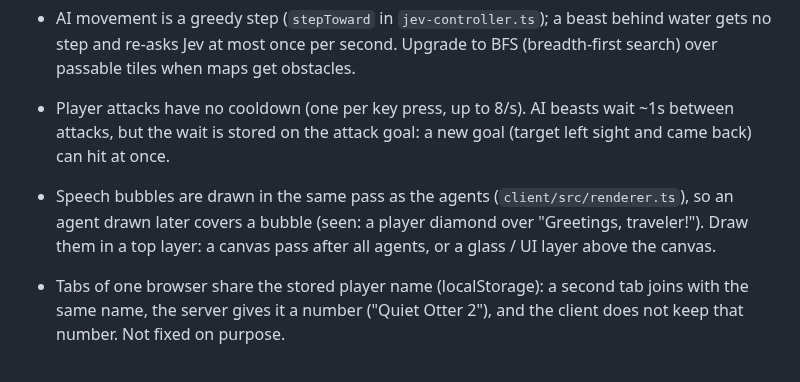
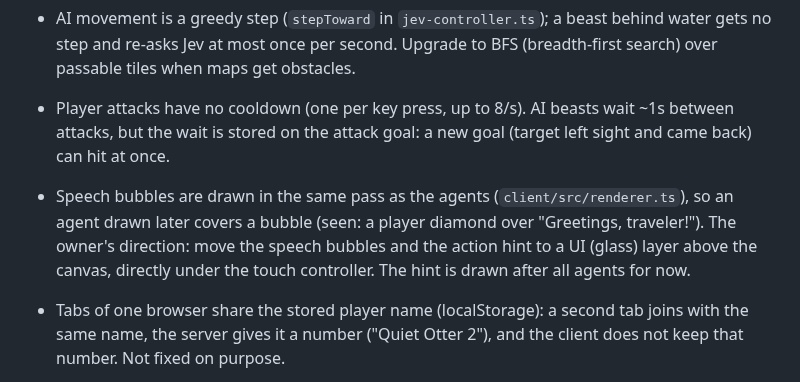
Before and after one commit to caasi/town-zero, a Markdown page: TODO.md, the part around the change. Rendered like a GitHub page.

Commit message:
docs: bubbles and the action hint go to a UI layer under the controller [skip ci]
The owner set the direction for the draw-order debt: speech bubbles and
the action hint move to a UI (glass) layer above the canvas, directly
under the touch controller.

Co-Authored-By: Claude Opus 5.5 <noreply@anthropic.com>

```diff
--- a/TODO.md
+++ b/TODO.md
@@ -10,7 +10,7 @@ Limits and shortcuts in the code that are not fixed yet.
 
 - AI movement is a greedy step (`stepToward` in `jev-controller.ts`); a beast behind water gets no step and re-asks Jev at most once per second. Upgrade to BFS (breadth-first search) over passable tiles when maps get obstacles.
 - Player attacks have no cooldown (one per key press, up to 8/s). AI beasts wait ~1s between attacks, but the wait is stored on the attack goal: a new goal (target left sight and came back) can hit at once.
-- Speech bubbles are drawn in the same pass as the agents (`client/src/renderer.ts`), so an agent drawn later covers a bubble (seen: a player diamond over "Greetings, traveler!"). Draw them in a top layer: a canvas pass after all agents, or a glass / UI layer above the canvas.
+- Speech bubbles are drawn in the same pass as the agents (`client/src/renderer.ts`), so an agent drawn later covers a bubble (seen: a player diamond over "Greetings, traveler!"). The owner's direction: move the speech bubbles and the action hint to a UI (glass) layer above the canvas, directly under the touch controller. The hint is drawn after all agents for now.
 - Tabs of one browser share the stored player name (localStorage): a second tab joins with the same name, the server gives it a number ("Quiet Otter 2"), and the client does not keep that number. Not fixed on purpose.
 - After death the HUD (heads-up display) can still show the last HP (hit points) before 0 (the `death` message arrives before the state patch).
 - `material` and `currency` have no use since production and merchants were removed.
```
